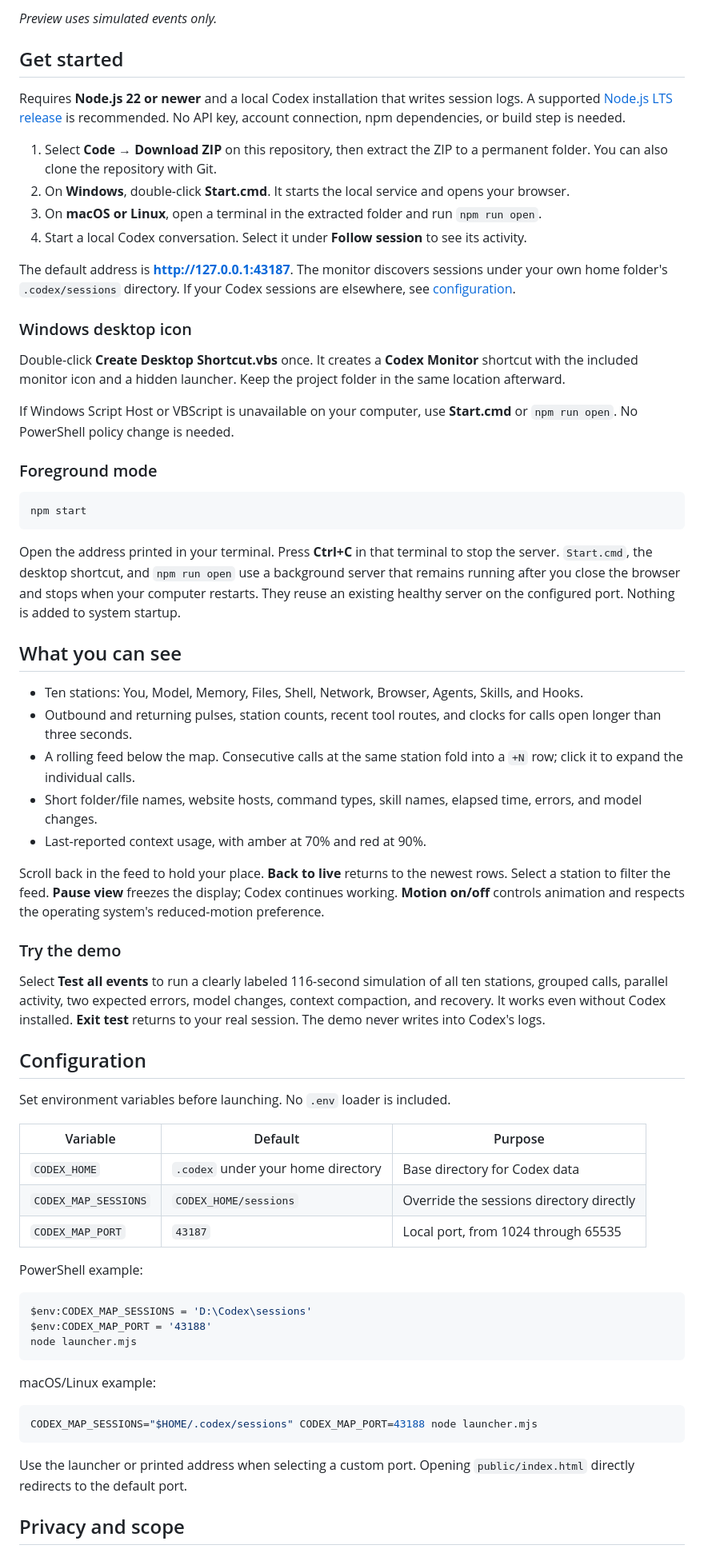
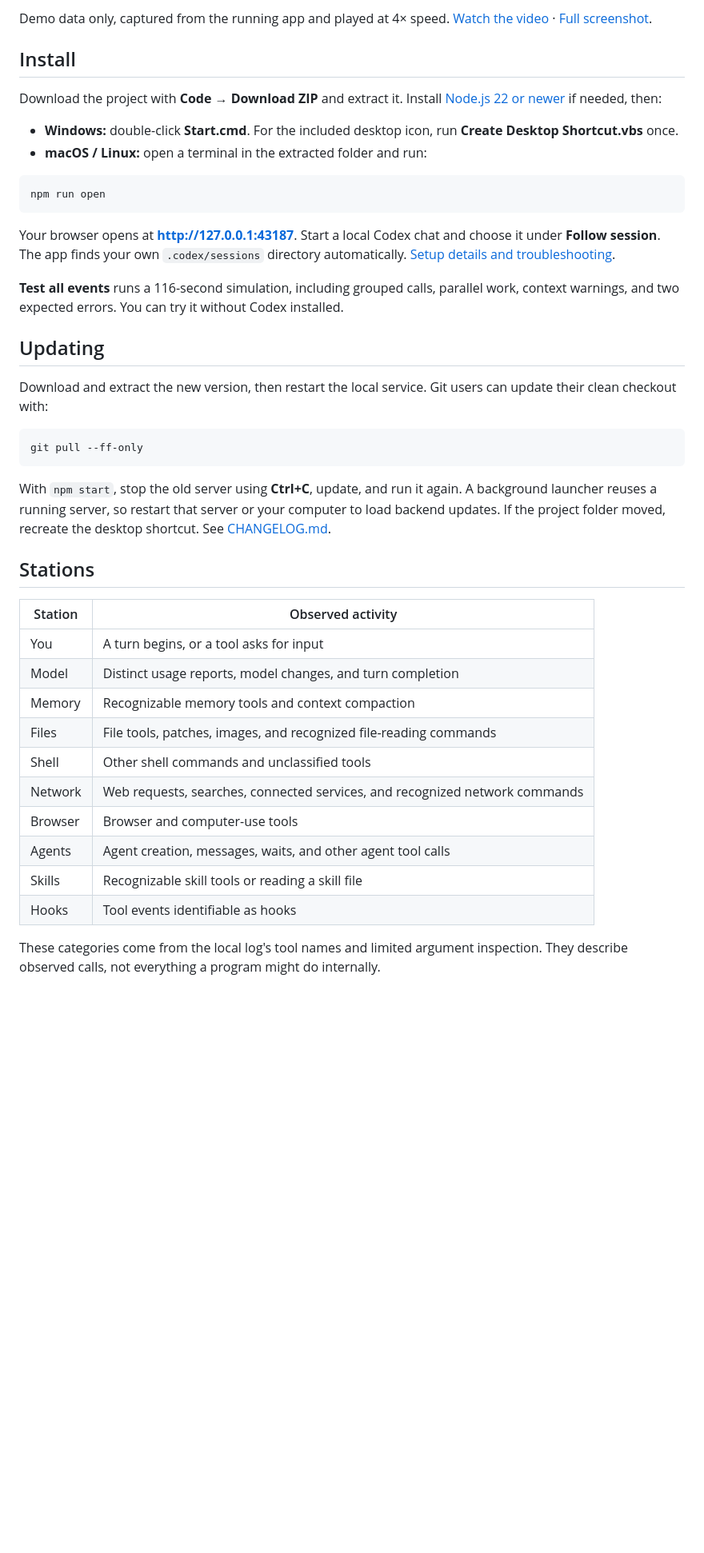
Before and after one commit to 2coins303/codex-monitor, a Markdown page: README.md, the part around one of its changes. Shown at 80% size. GitHub-like rendering; blank space fills up the shorter version.

````diff
--- a/README.md
+++ b/README.md
@@ -6,70 +6,45 @@ A live map of your local Codex activity, with an animated rolling feed that refr
 
-*Preview uses simulated events only.*
+Demo data only, captured from the running app and played at 4× speed. [Watch the video](docs/demo.mp4) · [Full screenshot](docs/demo.jpg).
 
-## Get started
+## Install
 
-Requires **Node.js 22 or newer** and a local Codex installation that writes session logs. A supported [Node.js LTS release](https://nodejs.org/) is recommended. No API key, account connection, npm dependencies, or build step is needed.
+Download the project with **Code → Download ZIP** and extract it. Install [Node.js 22 or newer](https://nodejs.org/) if needed, then:
 
-1. Select **Code → Download ZIP** on this repository, then extract the ZIP to a permanent folder. You can also clone the repository with Git.
-2. On **Windows**, double-click **Start.cmd**. It starts the local service and opens your browser.
-3. On **macOS or Linux**, open a terminal in the extracted folder and run `npm run open`.
-4. Start a local Codex conversation. Select it under **Follow session** to see its activity.
-
-The default address is **http://127.0.0.1:43187**. The monitor discovers sessions under your own home folder's `.codex/sessions` directory. If your Codex sessions are elsewhere, see [configuration](#configuration).
-
-### Windows desktop icon
-
-Double-click **Create Desktop Shortcut.vbs** once. It creates a **Codex Monitor** shortcut with the included monitor icon and a hidden launcher. Keep the project folder in the same location afterward.
-
-If Windows Script Host or VBScript is unavailable on your computer, use **Start.cmd** or `npm run open`. No PowerShell policy change is needed.
-
-### Foreground mode
+- **Windows:** double-click **Start.cmd**. For the included desktop icon, run **Create Desktop Shortcut.vbs** once.
+- **macOS / Linux:** open a terminal in the extracted folder and run:
 
 ```sh
-npm start
+npm run open
 ```
 
-Open the address printed in your terminal. Press **Ctrl+C** in that terminal to stop the server. `Start.cmd`, the desktop shortcut, and `npm run open` use a background server that remains running after you close the browser and stops when your computer restarts. They reuse an existing healthy server on the configured port. Nothing is added to system startup.
+Your browser opens at **http://127.0.0.1:43187**. Start a local Codex chat and choose it under **Follow session**. The app finds your own `.codex/sessions` directory automatically. [Setup details and troubleshooting](docs/setup.md).
 
-## What you can see
+**Test all events** runs a 116-second simulation, including grouped calls, parallel work, context warnings, and two expected errors. You can try it without Codex installed.
 
-- Ten stations: You, Model, Memory, Files, Shell, Network, Browser, Agents, Skills, and Hooks.
-- Outbound and returning pulses, station counts, recent tool routes, and clocks for calls open longer than three seconds.
-- A rolling feed below the map. Consecutive calls at the same station fold into a `+N` row; click it to expand the individual calls.
-- Short folder/file names, website hosts, command types, skill names, elapsed time, errors, and model changes.
-- Last-reported context usage, with amber at 70% and red at 90%.
+## Updating
 
-Scroll back in the feed to hold your place. **Back to live** returns to the newest rows. Select a station to filter the feed. **Pause view** freezes the display; Codex continues working. **Motion on/off** controls animation and respects the operating system's reduced-motion preference.
+Download and extract the new version, then restart the local service. Git users can update their clean checkout with:
 
-### Try the demo
-
-Select **Test all events** to run a clearly labeled 116-second simulation of all ten stations, grouped calls, parallel activity, two expected errors, model changes, context compaction, and recovery. It works even without Codex installed. **Exit test** returns to your real session. The demo never writes into Codex's logs.
-
-## Configuration
-
-Set environment variables before launching. No `.env` loader is included.
-
-| Variable | Default | Purpose |
-| --- | --- | --- |
-| `CODEX_HOME` | `.codex` under your home directory | Base directory for Codex data |
-| `CODEX_MAP_SESSIONS` | `CODEX_HOME/sessions` | Override the sessions directory directly |
-| `CODEX_MAP_PORT` | `43187` | Local port, from 1024 through 65535 |
-
-PowerShell example:
-
-```powershell
-$env:CODEX_MAP_SESSIONS = 'D:\Codex\sessions'
-$env:CODEX_MAP_PORT = '43188'
-node launcher.mjs
+```sh
+git pull --ff-only
 ```
 
-macOS/Linux example:
+With `npm start`, stop the old server using **Ctrl+C**, update, and run it again. A background launcher reuses a running server, so restart that server or your computer to load backend updates. If the project folder moved, recreate the desktop shortcut. See [CHANGELOG.md](CHANGELOG.md).
 
-```sh
-CODEX_MAP_SESSIONS="$HOME/.codex/sessions" CODEX_MAP_PORT=43188 node launcher.mjs
-```
+## Stations
 
-Use the launcher or printed address when selecting a custom port. Opening `public/index.html` directly redirects to the default port.
+| Station | Observed activity |
+| --- | --- |
+| You | A turn begins, or a tool asks for input |
+| Model | Distinct usage reports, model changes, and turn completion |
+| Memory | Recognizable memory tools and context compaction |
+| Files | File tools, patches, images, and recognized file-reading commands |
+| Shell | Other shell commands and unclassified tools |
+| Network | Web requests, searches, connected services, and recognized network commands |
+| Browser | Browser and computer-use tools |
+| Agents | Agent creation, messages, waits, and other agent tool calls |
+| Skills | Recognizable skill tools or reading a skill file |
+| Hooks | Tool events identifiable as hooks |
 
-## Privacy and scope
+These categories come from the local log's tool names and limited argument inspection. They describe observed calls, not everything a program might do internally.
 
````
Also changed, not shown: other parts of README.md (+29 -23 lines), CHANGELOG.md (added, +11 -0 lines), PRIVACY.md (added, +18 -0 lines), docs/assets.md (+2 -0 lines), docs/setup.md (added, +62 -0 lines), docs/agents.jpg (added), docs/context-warning.jpg (added), docs/parallel.jpg (added), 4 other files.
